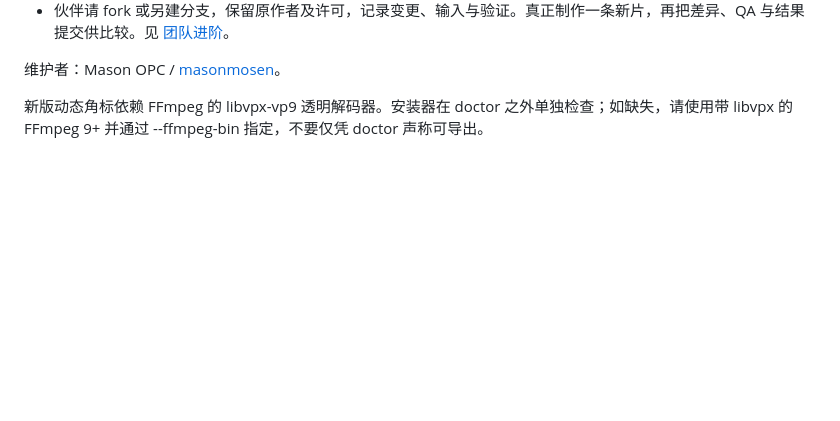
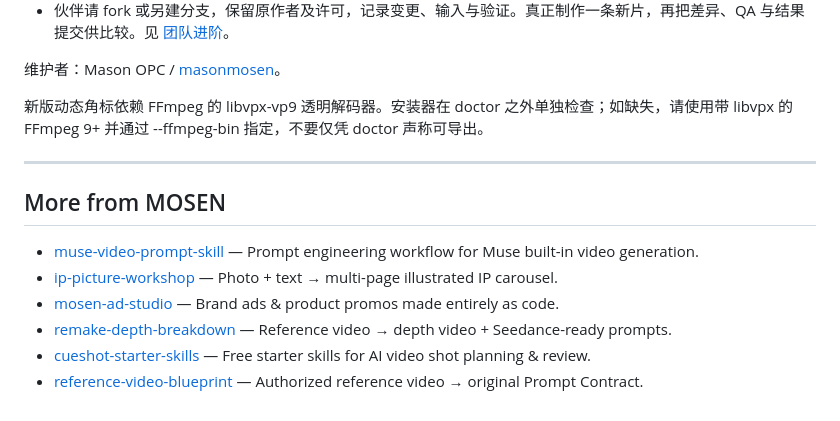
Before and after one commit to masonmosen/mason-opc-motion-video, a Markdown page: README.md, the part around one of its changes. Rendered like a GitHub page; blank space fills up the shorter version.

```diff
--- a/README.md
+++ b/README.md
@@ -82,3 +114,14 @@ python3 ~/.agents/skills/mason-opc-motion-video/scripts/motion.py pipeline check
 维护者：Mason OPC / [masonmosen](https://github.com/masonmosen)。
 
 新版动态角标依赖 FFmpeg 的 libvpx-vp9 透明解码器。安装器在 doctor 之外单独检查；如缺失，请使用带 libvpx 的 FFmpeg 9+ 并通过 --ffmpeg-bin 指定，不要仅凭 doctor 声称可导出。
+
+---
+
+## More from MOSEN
+
+- [muse-video-prompt-skill](https://github.com/masonmosen/muse-video-prompt-skill) — Prompt engineering workflow for Muse built-in video generation.
+- [ip-picture-workshop](https://github.com/masonmosen/ip-picture-workshop) — Photo + text → multi-page illustrated IP carousel.
+- [mosen-ad-studio](https://github.com/masonmosen/mosen-ad-studio) — Brand ads & product promos made entirely as code.
+- [remake-depth-breakdown](https://github.com/masonmosen/remake-depth-breakdown) — Reference video → depth video + Seedance-ready prompts.
+- [cueshot-starter-skills](https://github.com/masonmosen/cueshot-starter-skills) — Free starter skills for AI video shot planning & review.
+- [reference-video-blueprint](https://github.com/masonmosen/reference-video-blueprint) — Authorized reference video → original Prompt Contract.
```
Also changed, not shown: other parts of README.md (+35 -3 lines), docs/demo/still_t02s.jpg (added), docs/demo/still_t06s.jpg (added), docs/demo/still_t10s.jpg (added), 1 other file.
